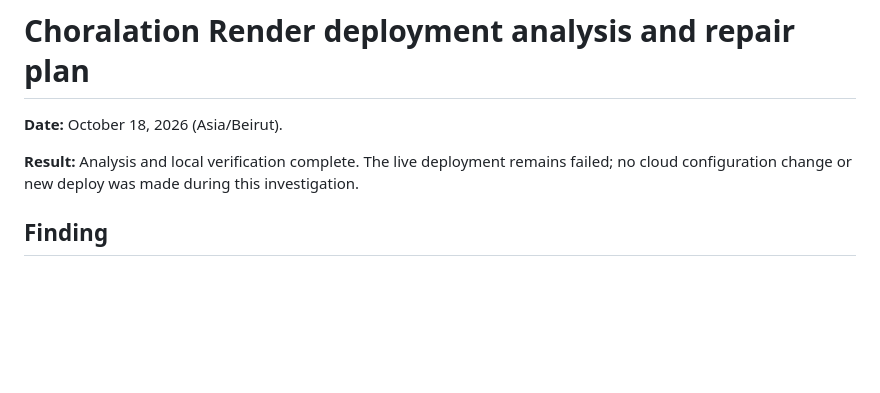
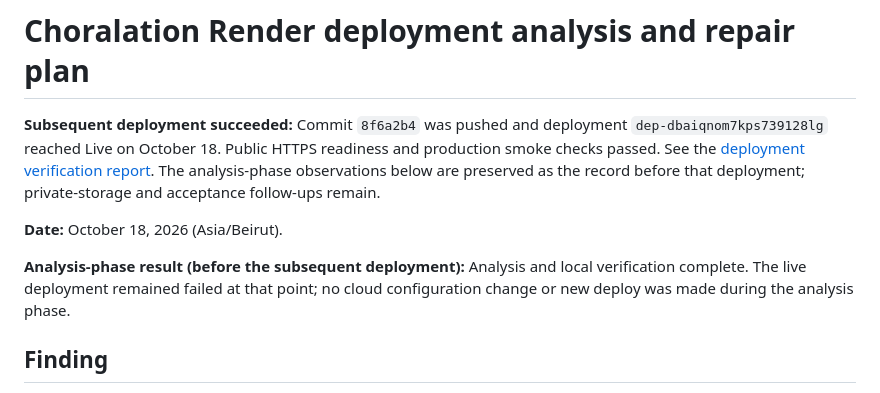
Before and after one commit to tofi-75/Choralation, a Markdown page: docs/render-repair-report-2026-10-18.md, the part around the change. Rendered like a GitHub page; blank space fills up the shorter version.

Commit message:
Record successful Render deployment and HTTPS verification

```diff
--- a/docs/render-repair-report-2026-10-18.md
+++ b/docs/render-repair-report-2026-10-18.md
@@ -1,8 +1,10 @@
 # Choralation Render deployment analysis and repair plan
+
+**Subsequent deployment succeeded:** Commit `8f6a2b4` was pushed and deployment `dep-dbaiqnom7kps739128lg` reached Live on October 18. Public HTTPS readiness and production smoke checks passed. See the [deployment verification report](render-deployment-verification-2026-10-18.md). The analysis-phase observations below are preserved as the record before that deployment; private-storage and acceptance follow-ups remain.
 
 **Date:** October 18, 2026 (Asia/Beirut).
 
-**Result:** Analysis and local verification complete. The live deployment remains failed; no cloud configuration change or new deploy was made during this investigation.
+**Analysis-phase result (before the subsequent deployment):** Analysis and local verification complete. The live deployment remained failed at that point; no cloud configuration change or new deploy was made during the analysis phase.
 
 ## Finding
 
```
Also changed, not shown: docs/hosting.md (+2 -0 lines), docs/render-deployment-verification-2026-10-18.md (added, +72 -0 lines).
